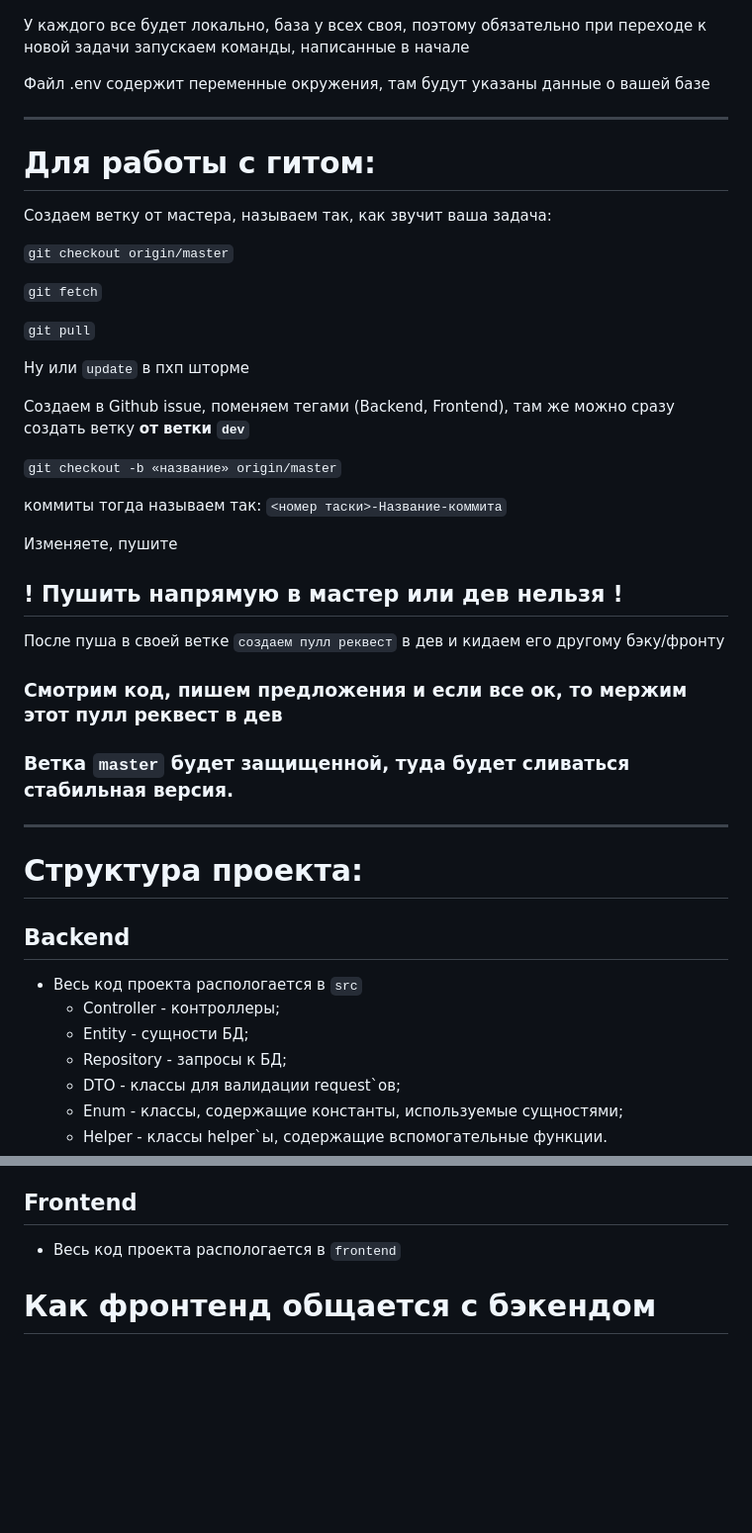
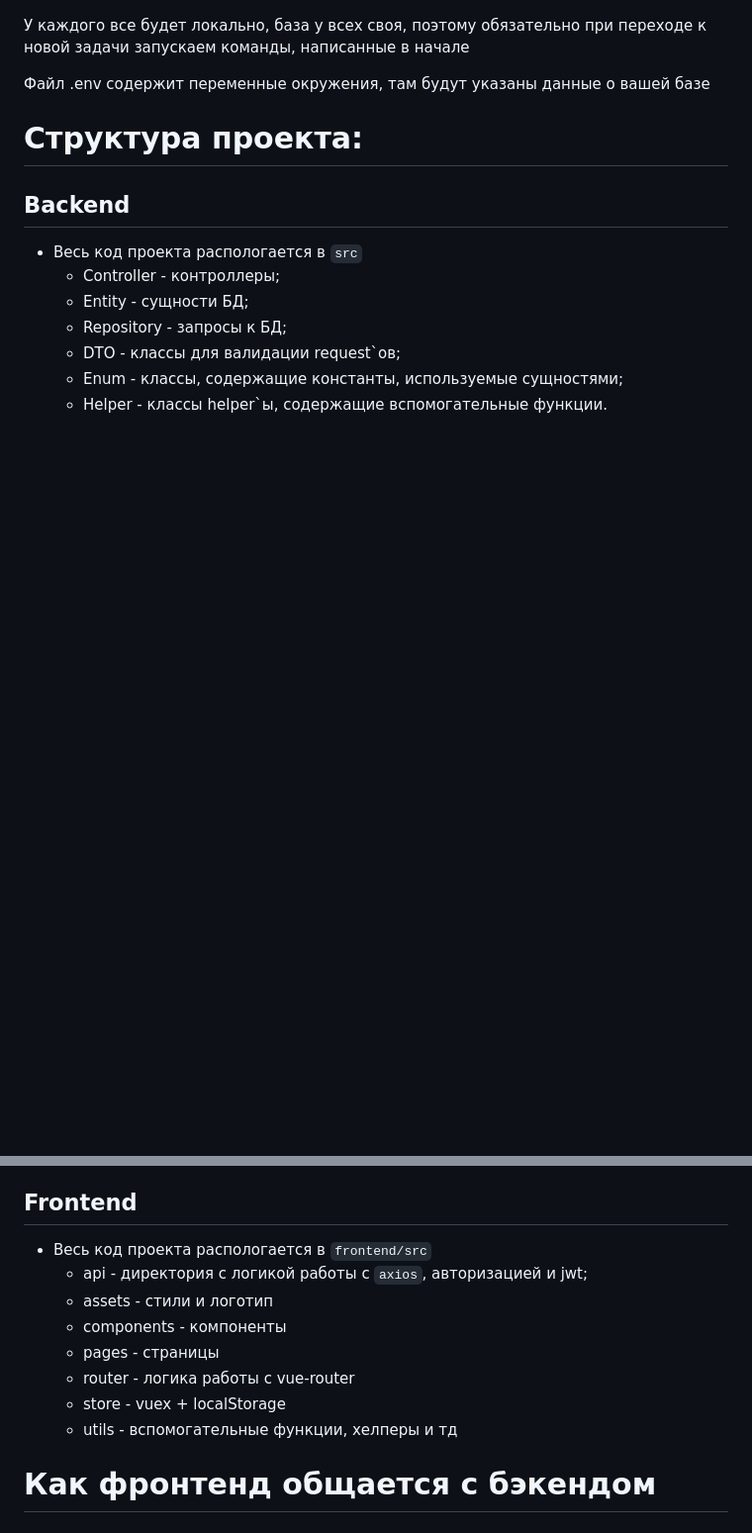
Before and after one commit to VadimSodomov/DistanceEducation, a Markdown page: README.md, 2 parts joined by grey strips. Shown: that part at 99% size. Rendered like a GitHub page; blank space fills up the shorter version.

````diff
--- a/README.md
+++ b/README.md
@@ -49,37 +105,6 @@ JWT_PASSPHRASE=your_password
 
 Файл .env содержит переменные окружения, там будут указаны данные о вашей базе
 
----
-
-# Для работы с гитом:
-
-Создаем ветку от мастера, называем так, как звучит ваша задача:
-
-```git checkout origin/master```
-
-```git fetch```
-
-```git pull```
-
-Ну или `update` в пхп шторме
-
-Создаем в Github issue, поменяем тегами (Backend, Frontend), там же можно сразу создать ветку **от ветки `dev`**
-
-```git checkout -b «название» origin/master```
-
-коммиты тогда называем так: `<номер таски>-Название-коммита`
-
-Изменяете, пушите
-
-## ! Пушить напрямую в мастер или дев нельзя !
-
-После пуша в своей ветке `создаем пулл реквест` в дев и кидаем его другому бэку/фронту
-
-### Смотрим код, пишем предложения и если все ок, то мержим этот пулл реквест в дев
-
-### Ветка `master` будет защищенной, туда будет сливаться стабильная версия.
-
----
 
 # Структура проекта:
 ## Backend
@@ -93,7 +118,14 @@ JWT_PASSPHRASE=your_password
   - Helper - классы helper`ы, содержащие вспомогательные функции.
 
 ## Frontend
-- Весь код проекта распологается в `frontend`
+- Весь код проекта распологается в `frontend/src`
+  - api - директория с логикой работы с `axios`, авторизацией и jwt;
+  - assets - стили и логотип
+  - components - компоненты
+  - pages - страницы
+  - router - логика работы с vue-router
+  - store - vuex + localStorage
+  - utils - вспомогательные функции, хелперы и тд
 
 # Как фронтенд общается с бэкендом
 
````
Also changed, not shown: other parts of README.md (+56 -0 lines).
